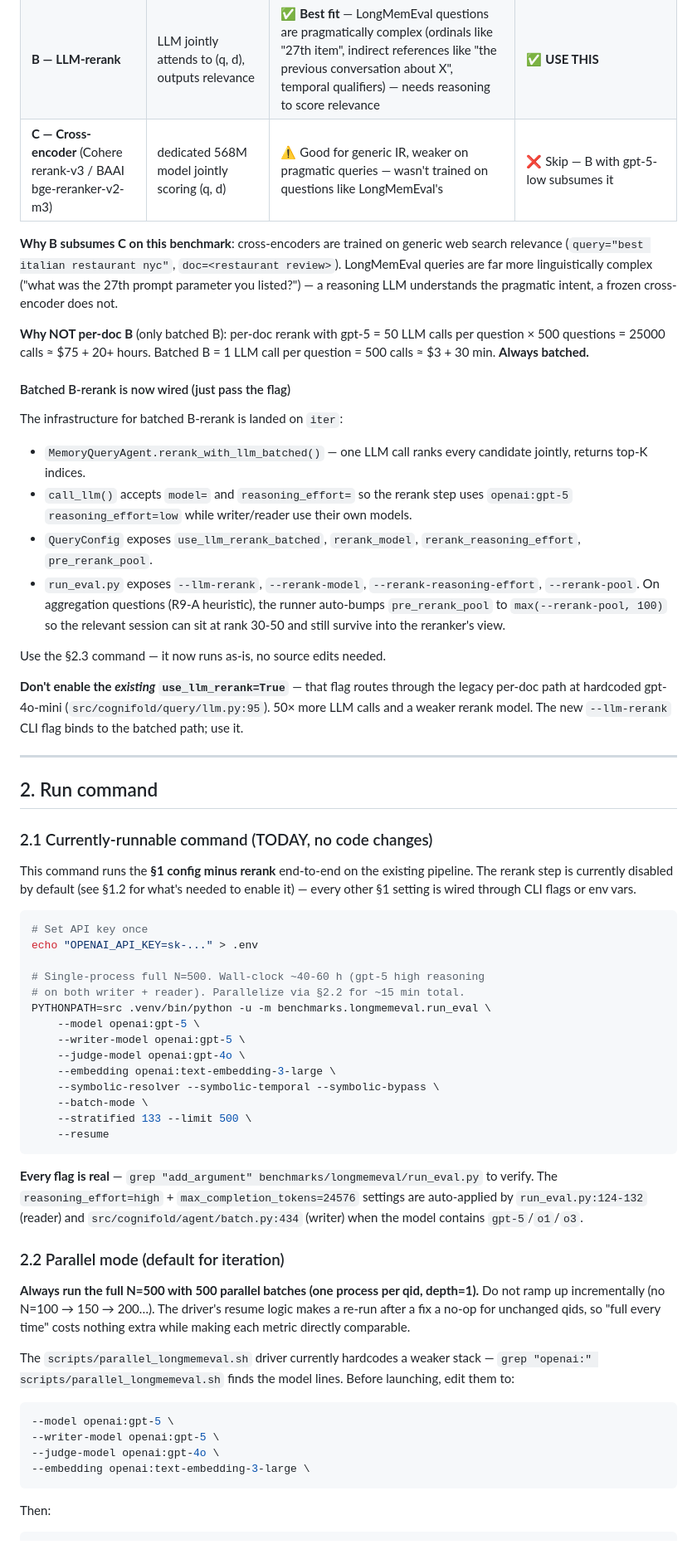
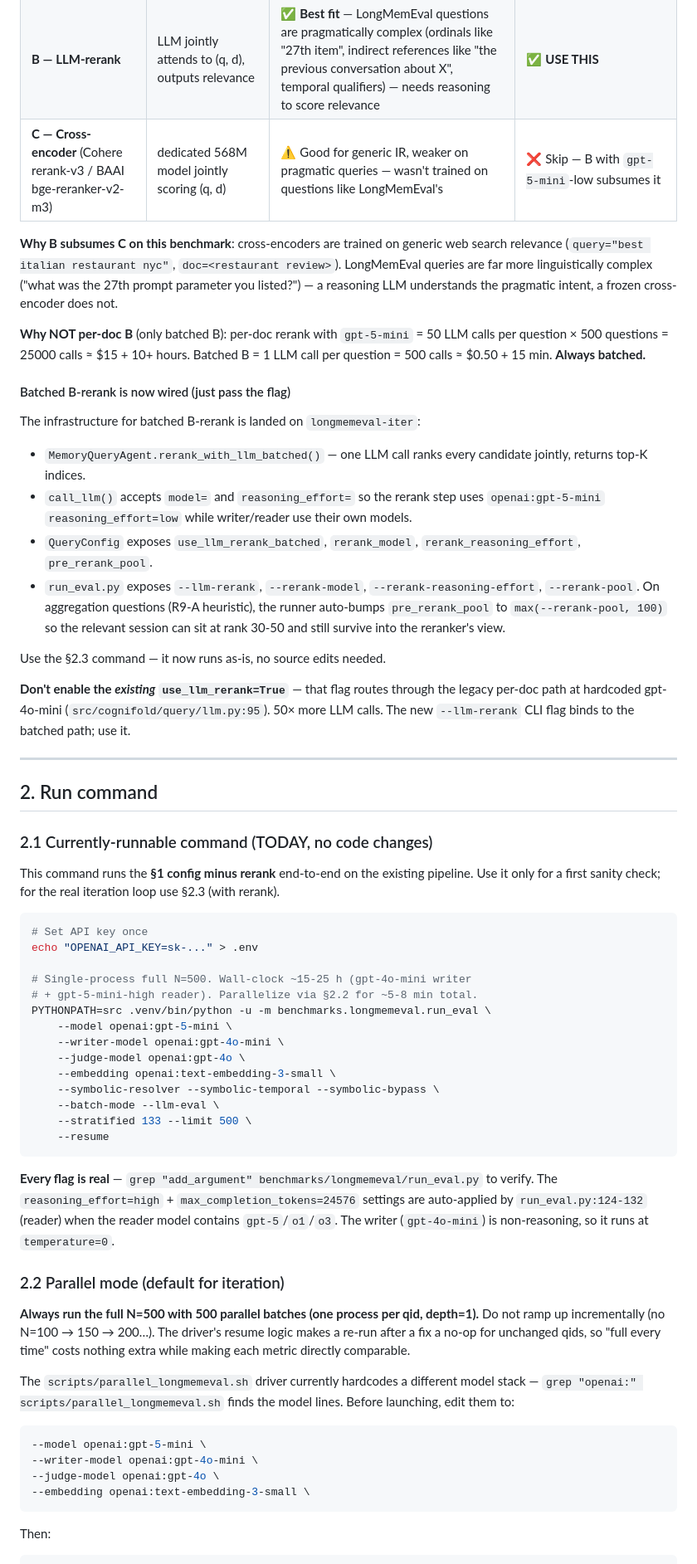
Before and after one commit to wsl2000/CogniFold, a Markdown page: my_prompt.md, the part around one of its changes. Shown at 83% size. GitHub-like rendering.

````diff
--- a/my_prompt.md
+++ b/my_prompt.md
@@ -87,21 +91,21 @@ Three rerank paradigms exist; only one is right for this benchmark.
 |---|---|---|---|
 | **A — Bi-encoder** (embedding cosine) | independently encode q and d, score by cosine | ⚠️ **Already in hybrid retrieval**; adding another layer of bi-encoder rerank is a no-op | ❌ DO NOT add as "rerank" — would just duplicate `semantic_match` step |
 | **B — LLM-rerank** | LLM jointly attends to (q, d), outputs relevance | ✅ **Best fit** — LongMemEval questions are pragmatically complex (ordinals like "27th item", indirect references like "the previous conversation about X", temporal qualifiers) — needs reasoning to score relevance | ✅ **USE THIS** |
-| **C — Cross-encoder** (Cohere rerank-v3 / BAAI bge-reranker-v2-m3) | dedicated 568M model jointly scoring (q, d) | ⚠️ Good for generic IR, weaker on pragmatic queries — wasn't trained on questions like LongMemEval's | ❌ Skip — B with gpt-5-low subsumes it |
+| **C — Cross-encoder** (Cohere rerank-v3 / BAAI bge-reranker-v2-m3) | dedicated 568M model jointly scoring (q, d) | ⚠️ Good for generic IR, weaker on pragmatic queries — wasn't trained on questions like LongMemEval's | ❌ Skip — B with `gpt-5-mini`-low subsumes it |
 
 **Why B subsumes C on this benchmark**: cross-encoders are trained on generic web search relevance (`query="best italian restaurant nyc"`, `doc=<restaurant review>`). LongMemEval queries are far more linguistically complex ("what was the 27th prompt parameter you listed?") — a reasoning LLM understands the pragmatic intent, a frozen cross-encoder does not.
 
-**Why NOT per-doc B** (only batched B): per-doc rerank with gpt-5 = 50 LLM calls per question × 500 questions = 25000 calls ≈ $75 + 20+ hours. Batched B = 1 LLM call per question = 500 calls ≈ $3 + 30 min. **Always batched.**
+**Why NOT per-doc B** (only batched B): per-doc rerank with `gpt-5-mini` = 50 LLM calls per question × 500 questions = 25000 calls ≈ $15 + 10+ hours. Batched B = 1 LLM call per question = 500 calls ≈ $0.50 + 15 min. **Always batched.**
 
 #### Batched B-rerank is now wired (just pass the flag)
 
-The infrastructure for batched B-rerank is landed on `iter`:
+The infrastructure for batched B-rerank is landed on `longmemeval-iter`:
 
 - `MemoryQueryAgent.rerank_with_llm_batched()` — one LLM call ranks
   every candidate jointly, returns top-K indices.
 - `call_llm()` accepts `model=` and `reasoning_effort=` so the rerank
-  step uses `openai:gpt-5` `reasoning_effort=low` while writer/reader
-  use their own models.
+  step uses `openai:gpt-5-mini` `reasoning_effort=low` while
+  writer/reader use their own models.
 - `QueryConfig` exposes `use_llm_rerank_batched`, `rerank_model`,
   `rerank_reasoning_effort`, `pre_rerank_pool`.
 - `run_eval.py` exposes `--llm-rerank`, `--rerank-model`,
@@ -114,9 +118,8 @@ Use the §2.3 command — it now runs as-is, no source edits needed.
 
 **Don't enable the *existing* `use_llm_rerank=True`** — that flag
 routes through the legacy per-doc path at hardcoded gpt-4o-mini
-(`src/cognifold/query/llm.py:95`). 50× more LLM calls and a weaker
-rerank model. The new `--llm-rerank` CLI flag binds to the batched
-path; use it.
+(`src/cognifold/query/llm.py:95`). 50× more LLM calls. The new
+`--llm-rerank` CLI flag binds to the batched path; use it.
 
 ---
 
@@ -125,28 +128,27 @@ path; use it.
 ### 2.1 Currently-runnable command (TODAY, no code changes)
 
 This command runs the **§1 config minus rerank** end-to-end on the
-existing pipeline. The rerank step is currently disabled by default
-(see §1.2 for what's needed to enable it) — every other §1 setting
-is wired through CLI flags or env vars.
+existing pipeline. Use it only for a first sanity check; for the real
+iteration loop use §2.3 (with rerank).
 
 ```bash
 # Set API key once
 echo "OPENAI_API_KEY=sk-..." > .env
 
-# Single-process full N=500. Wall-clock ~40-60 h (gpt-5 high reasoning
-# on both writer + reader). Parallelize via §2.2 for ~15 min total.
+# Single-process full N=500. Wall-clock ~15-25 h (gpt-4o-mini writer
+# + gpt-5-mini-high reader). Parallelize via §2.2 for ~5-8 min total.
 PYTHONPATH=src .venv/bin/python -u -m benchmarks.longmemeval.run_eval \
-    --model openai:gpt-5 \
-    --writer-model openai:gpt-5 \
+    --model openai:gpt-5-mini \
+    --writer-model openai:gpt-4o-mini \
     --judge-model openai:gpt-4o \
-    --embedding openai:text-embedding-3-large \
+    --embedding openai:text-embedding-3-small \
     --symbolic-resolver --symbolic-temporal --symbolic-bypass \
-    --batch-mode \
+    --batch-mode --llm-eval \
     --stratified 133 --limit 500 \
     --resume
 ```
 
-**Every flag is real** — `grep "add_argument" benchmarks/longmemeval/run_eval.py` to verify. The `reasoning_effort=high` + `max_completion_tokens=24576` settings are auto-applied by `run_eval.py:124-132` (reader) and `src/cognifold/agent/batch.py:434` (writer) when the model contains `gpt-5`/`o1`/`o3`.
+**Every flag is real** — `grep "add_argument" benchmarks/longmemeval/run_eval.py` to verify. The `reasoning_effort=high` + `max_completion_tokens=24576` settings are auto-applied by `run_eval.py:124-132` (reader) when the reader model contains `gpt-5`/`o1`/`o3`. The writer (`gpt-4o-mini`) is non-reasoning, so it runs at `temperature=0`.
 
 ### 2.2 Parallel mode (default for iteration)
 
@@ -157,14 +159,14 @@ for unchanged qids, so "full every time" costs nothing extra while
 making each metric directly comparable.
 
 The `scripts/parallel_longmemeval.sh` driver currently hardcodes a
-weaker stack — `grep "openai:" scripts/parallel_longmemeval.sh` finds
-the model lines. Before launching, edit them to:
+different model stack — `grep "openai:" scripts/parallel_longmemeval.sh`
+finds the model lines. Before launching, edit them to:
 
 ```bash
---model openai:gpt-5 \
---writer-model openai:gpt-5 \
+--model openai:gpt-5-mini \
+--writer-model openai:gpt-4o-mini \
 --judge-model openai:gpt-4o \
---embedding openai:text-embedding-3-large \
+--embedding openai:text-embedding-3-small \
 ```
 
 Then:
````
Also changed, not shown: other parts of my_prompt.md (+112 -94 lines).
